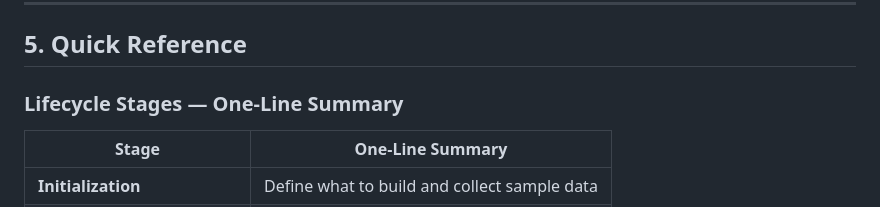
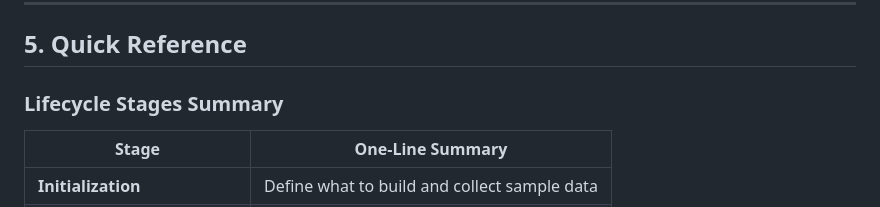
Before and after one commit to eszter-pai/azure_ai102_study2026, a Markdown page: 08_dev_lifecycle_llm_core_components_flow_types.md, the part around the change. Drawn GitHub-style.

```diff
--- a/08_dev_lifecycle_llm_core_components_flow_types.md
+++ b/08_dev_lifecycle_llm_core_components_flow_types.md
@@ -143,7 +143,7 @@
 
 ## 5. Quick Reference
 
-### Lifecycle Stages — One-Line Summary
+### Lifecycle Stages Summary
 
 | Stage | One-Line Summary |
 |---|---|
```
Also changed, not shown: 09_connections_runtimes_variants_monitoring.md (added, +190 -0 lines).
